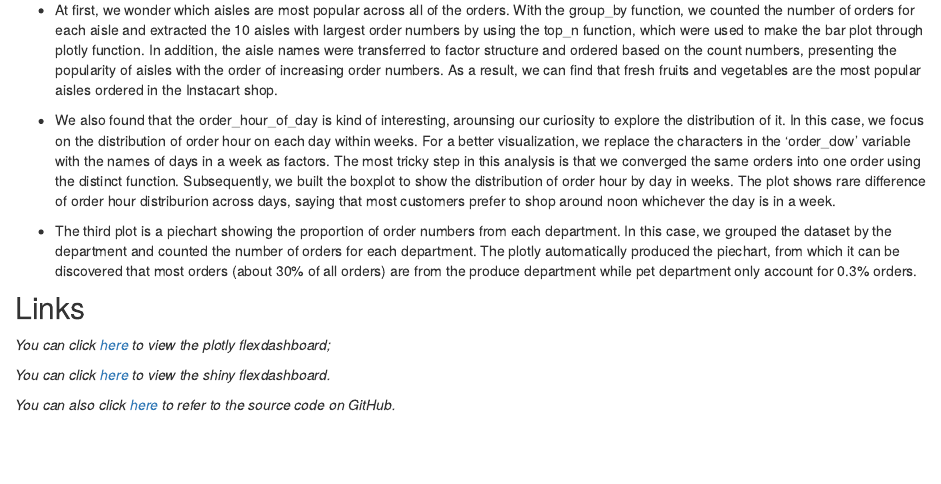
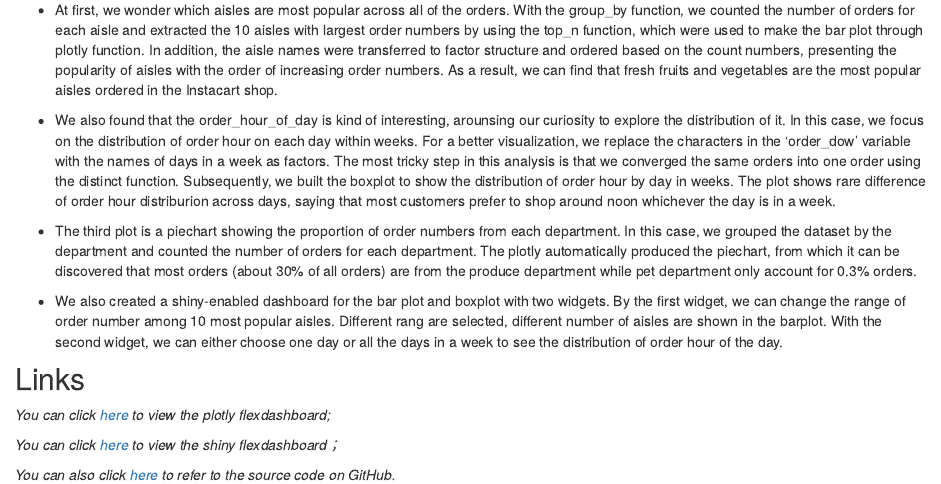
Before and after one commit to Boxuan-Li/P8105DataScience1--HW6, an R Markdown document (index.Rmd): the page in a window 1100 px wide, from 260 px down. The pictures show the output file index.html that the author committed with the source, opened offline; library style sheets and scripts come from the installed R packages.

Commit message:
landing page improvement

```diff
--- a/index.Rmd
+++ b/index.Rmd
@@ -15,10 +15,11 @@ This website is built to display the analysis on the __Instacart dataset__ using
 
 * The third plot is a piechart showing the proportion of order numbers from each department. In this case, we grouped the dataset by the department and counted the number of orders for each department. The plotly automatically produced the piechart, from which it can be discovered that most orders (about 30% of all orders) are from the produce department while pet department only account for 0.3% orders.
 
+* We also created a shiny-enabled dashboard for the bar plot and boxplot with two widgets. By the first widget, we can change the range of order number among 10 most popular aisles. Different rang are selected, different number of aisles are shown in the barplot. With the second widget, we can either choose one day or all the days in a week to see the distribution of order hour of the day.
 
 ## Links
 _You can click [here](Instacart_plotly.html) to view the plotly flexdashboard;_
 
-_You can click [here](https://flora-dsi.shinyapps.io/instacart_shiny/) to view the shiny flexdashboard._
+_You can click [here](https://flora-dsi.shinyapps.io/instacart_shiny/) to view the shiny flexdashboard；_
 
-_You can also click [here]("https://github.com/Boxuan-Li/p8105_hw6_bl2689-cz2492") to refer to the source code on GitHub._
+_You can also click [here](https://github.com/Boxuan-Li/p8105_hw6_bl2689-cz2492) to refer to the source code on GitHub._
```
Also changed, not shown: index.html.
